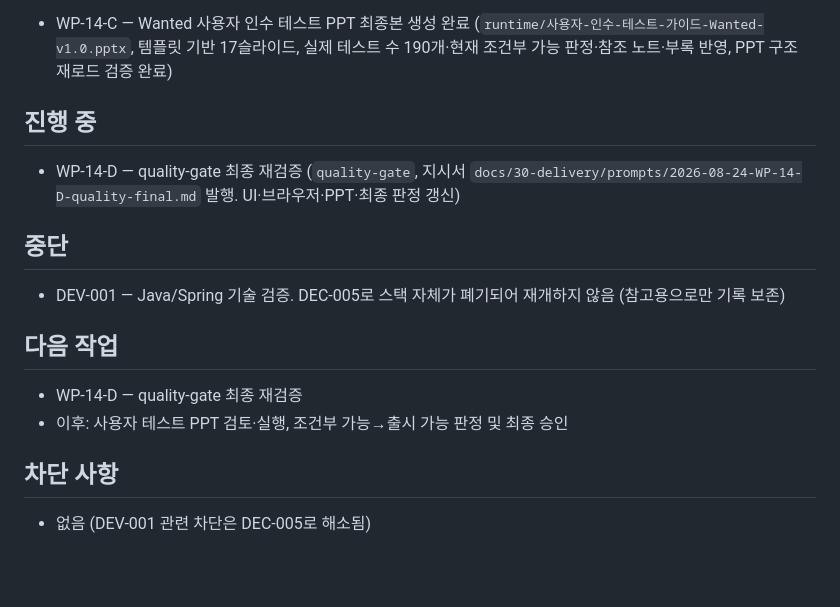
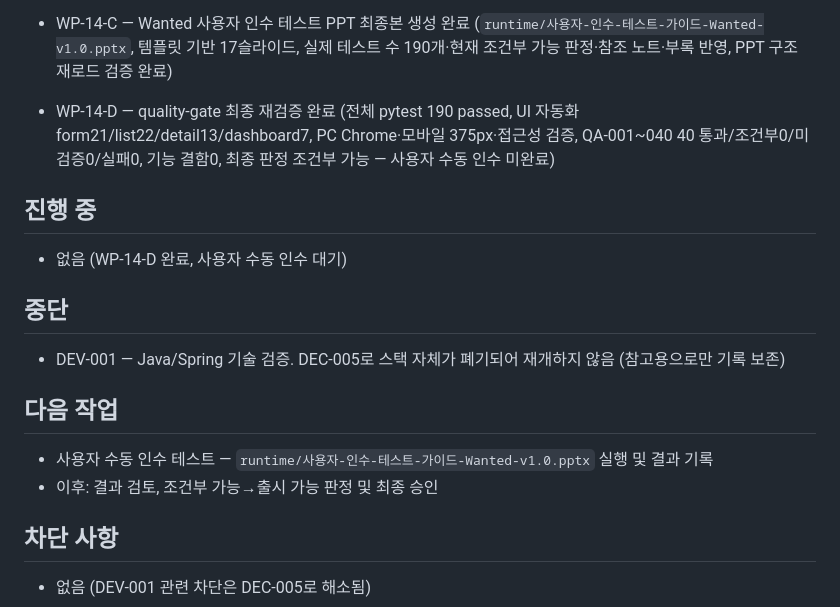
Before and after one commit to redinbluesky/JU_Project, a Markdown page: docs/30-delivery/진행현황.md, the part around the change. Rendered like a GitHub page; blank space fills up the shorter version.

```diff
--- a/docs/30-delivery/진행현황.md
+++ b/docs/30-delivery/진행현황.md
@@ -69,10 +69,11 @@
 - WP-14-B3 — Wanted 기반 통계 UI 완료 (`/admin/dashboard`, 기간 필터·전체/사업소/상태/품목 집계·empty state·aria-live·375px CSS, 전용 pytest 7개 + 전체 회귀 190개 통과, 실제 브라우저 렌더링·정적 자산 200 확인. 커밋 `6d84575`)
 - WP-14-B4 — PC Chrome·모바일 375px·접근성 브라우저 검증 완료 (접수폼·목록·상세·통계 4개 화면 200, Wanted 정적 자산 200, `role=status`/`aria-live=polite`, 모바일 375px scrollWidth=375/clientWidth=375로 가로 overflow 없음. favicon 404는 비차단 관측)
 - WP-14-C — Wanted 사용자 인수 테스트 PPT 최종본 생성 완료 (`runtime/사용자-인수-테스트-가이드-Wanted-v1.0.pptx`, 템플릿 기반 17슬라이드, 실제 테스트 수 190개·현재 조건부 가능 판정·참조 노트·부록 반영, PPT 구조 재로드 검증 완료)
+- WP-14-D — quality-gate 최종 재검증 완료 (전체 pytest 190 passed, UI 자동화 form21/list22/detail13/dashboard7, PC Chrome·모바일 375px·접근성 검증, QA-001~040 40 통과/조건부0/미검증0/실패0, 기능 결함0, 최종 판정 조건부 가능 — 사용자 수동 인수 미완료)
 
 ## 진행 중
 
-- WP-14-D — quality-gate 최종 재검증 (`quality-gate`, 지시서 `docs/30-delivery/prompts/2026-08-24-WP-14-D-quality-final.md` 발행. UI·브라우저·PPT·최종 판정 갱신)
+- 없음 (WP-14-D 완료, 사용자 수동 인수 대기)
 
 ## 중단
 
@@ -80,8 +81,8 @@
 
 ## 다음 작업
 
-- WP-14-D — quality-gate 최종 재검증
-- 이후: 사용자 테스트 PPT 검토·실행, 조건부 가능→출시 가능 판정 및 최종 승인
+- 사용자 수동 인수 테스트 — `runtime/사용자-인수-테스트-가이드-Wanted-v1.0.pptx` 실행 및 결과 기록
+- 이후: 결과 검토, 조건부 가능→출시 가능 판정 및 최종 승인
 
 ## 차단 사항
 
```
Also changed, not shown: docs/40-quality/결함-목록.md (+55 -55 lines), docs/40-quality/테스트-결과.md (+71 -71 lines).
